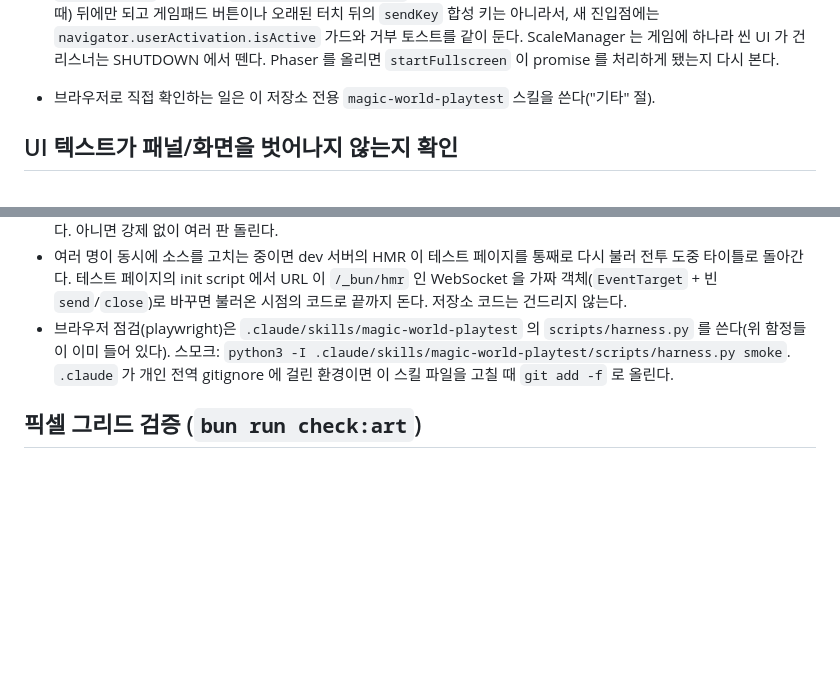
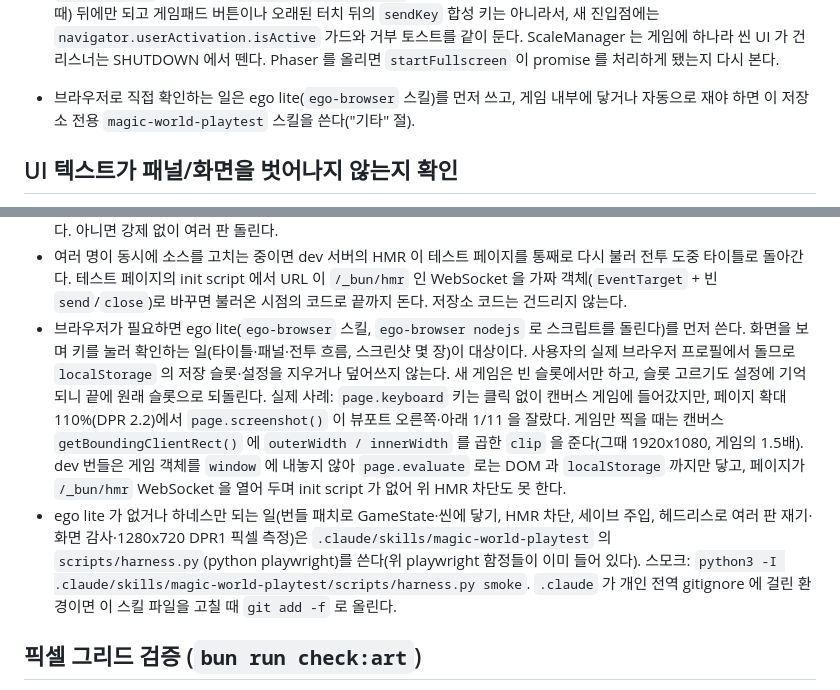
Before and after one commit to ysoftman/magic-world, a Markdown page: AGENTS.md, 2 parts joined by grey strips. Rendered like a GitHub page; blank space fills up the shorter version.

Commit message:
point browser checks at ego lite first, the harness for internals

```diff
--- a/AGENTS.md
+++ b/AGENTS.md
@@ -74,7 +74,8 @@ Phaser 4 API 를 쓰거나 고칠 때는 프로젝트에 설치된 Phaser 공식
   `navigator.userActivation.isActive` 가드와 거부 토스트를 같이 둔다. ScaleManager 는 게임에 하나라
   씬 UI 가 건 리스너는 SHUTDOWN 에서 뗀다. Phaser 를 올리면 `startFullscreen` 이 promise 를
   처리하게 됐는지 다시 본다.
-- 브라우저로 직접 확인하는 일은 이 저장소 전용 `magic-world-playtest` 스킬을 쓴다("기타" 절).
+- 브라우저로 직접 확인하는 일은 ego lite(`ego-browser` 스킬)를 먼저 쓰고, 게임 내부에 닿거나 자동으로
+  재야 하면 이 저장소 전용 `magic-world-playtest` 스킬을 쓴다("기타" 절).
 
 ## UI 텍스트가 패널/화면을 벗어나지 않는지 확인
 
@@ -432,9 +433,20 @@ NPC/건물/입구 라벨은 전부 `setOrigin(0.5)` 이라 폭 `문자수 x n x
   도중 타이틀로 돌아간다. 테스트 페이지의 init script 에서 URL 이 `/_bun/hmr`
   인 WebSocket 을 가짜 객체(`EventTarget` + 빈 `send`/`close`)로 바꾸면 불러온 시점의 코드로
   끝까지 돈다. 저장소 코드는 건드리지 않는다.
-- 브라우저 점검(playwright)은 `.claude/skills/magic-world-playtest` 의 `scripts/harness.py` 를
-  쓴다(위 함정들이 이미 들어 있다). 스모크: `python3 -I .claude/skills/magic-world-playtest/scripts/harness.py smoke`.
-  `.claude` 가 개인 전역 gitignore 에 걸린 환경이면 이 스킬 파일을 고칠 때 `git add -f` 로 올린다.
+- 브라우저가 필요하면 ego lite(`ego-browser` 스킬, `ego-browser nodejs` 로 스크립트를 돌린다)를 먼저
+  쓴다. 화면을 보며 키를 눌러 확인하는 일(타이틀·패널·전투 흐름, 스크린샷 몇 장)이 대상이다. 사용자의
+  실제 브라우저 프로필에서 돌므로 `localStorage` 의 저장 슬롯·설정을 지우거나 덮어쓰지 않는다. 새
+  게임은 빈 슬롯에서만 하고, 슬롯 고르기도 설정에 기억되니 끝에 원래 슬롯으로 되돌린다. 실제 사례:
+  `page.keyboard` 키는 클릭 없이 캔버스 게임에 들어갔지만, 페이지 확대 110%(DPR 2.2)에서
+  `page.screenshot()` 이 뷰포트 오른쪽·아래 1/11 을 잘랐다. 게임만 찍을 때는 캔버스
+  `getBoundingClientRect()` 에 `outerWidth / innerWidth` 를 곱한 `clip` 을 준다(그때 1920x1080, 게임의
+  1.5배). dev 번들은 게임 객체를 `window` 에 내놓지 않아 `page.evaluate` 로는 DOM 과 `localStorage` 까지만
+  닿고, 페이지가 `/_bun/hmr` WebSocket 을 열어 두며 init script 가 없어 위 HMR 차단도 못 한다.
+- ego lite 가 없거나 하네스만 되는 일(번들 패치로 GameState·씬에 닿기, HMR 차단, 세이브 주입, 헤드리스로
+  여러 판 재기·화면 감사·1280x720 DPR1 픽셀 측정)은 `.claude/skills/magic-world-playtest` 의
+  `scripts/harness.py`(python playwright)를 쓴다(위 playwright 함정들이 이미 들어 있다). 스모크:
+  `python3 -I .claude/skills/magic-world-playtest/scripts/harness.py smoke`. `.claude` 가 개인 전역
+  gitignore 에 걸린 환경이면 이 스킬 파일을 고칠 때 `git add -f` 로 올린다.
 
 ## 픽셀 그리드 검증 (`bun run check:art`)
 
```
Also changed, not shown: 1 other file.
